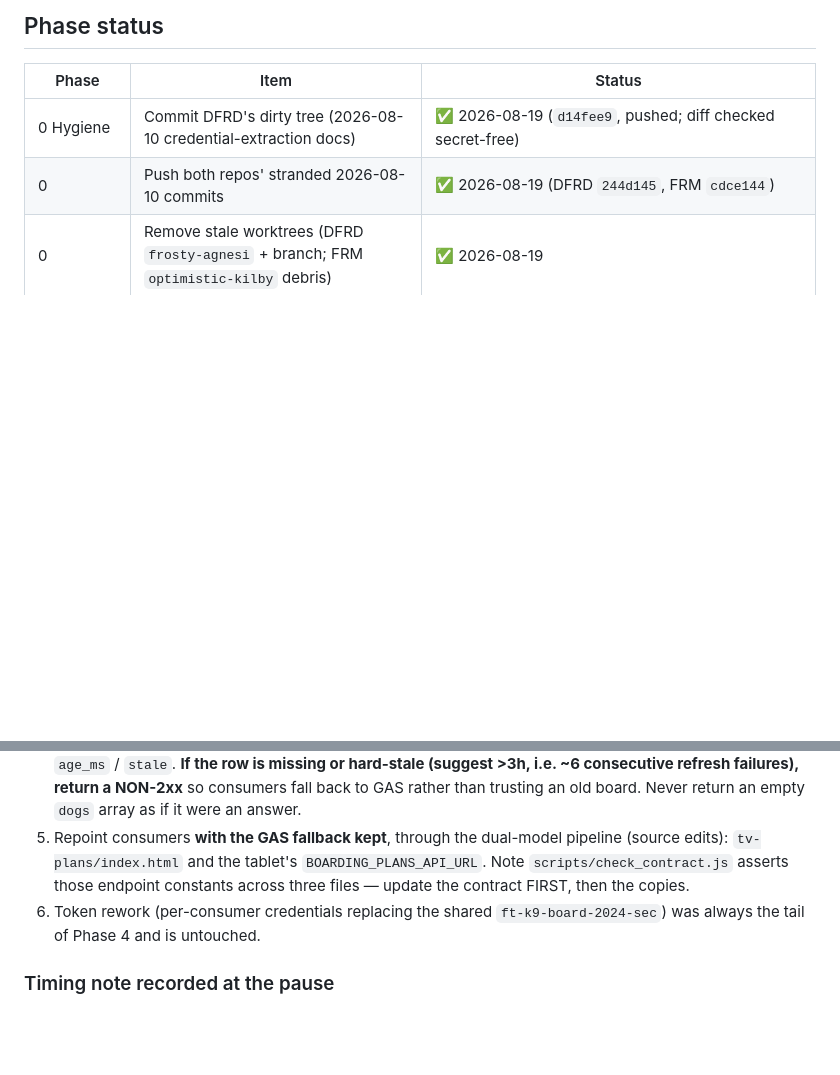
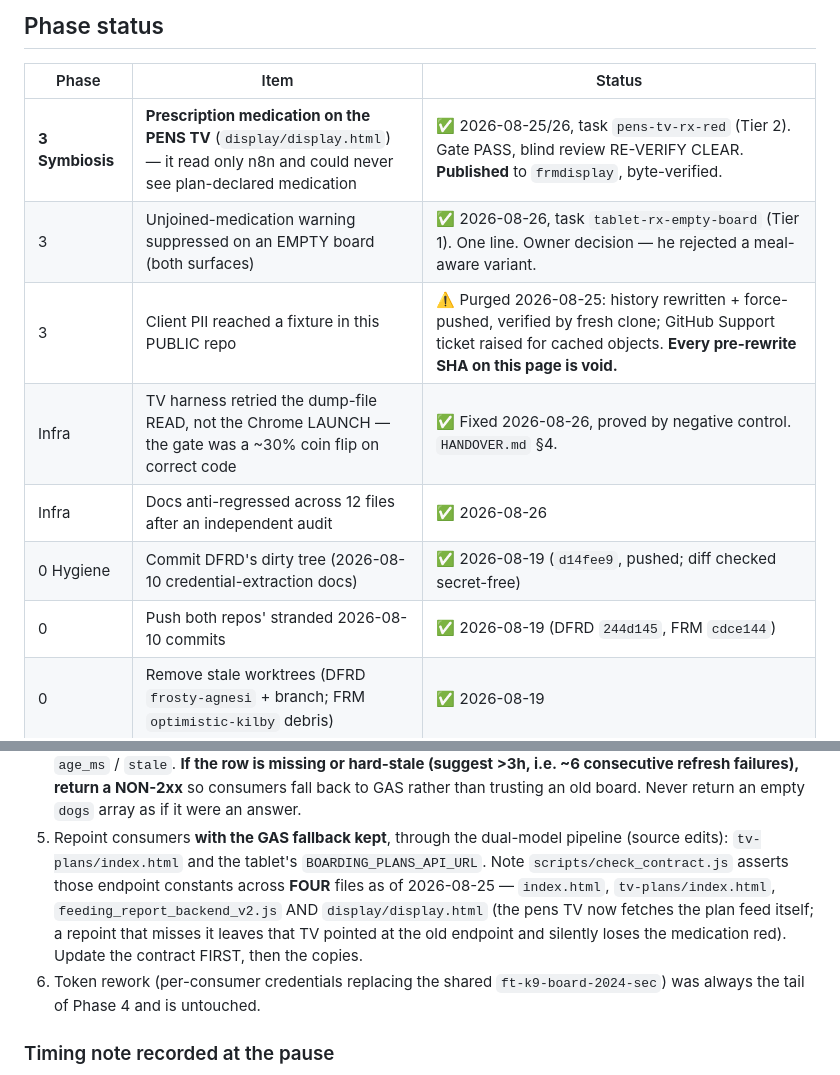
Before and after one commit to Fairytails123/feedingreportmanager, a Markdown page: INTEGRATION.md, 2 parts joined by grey strips. GitHub-like rendering; blank space fills up the shorter version.

Commit message:
docs: close the last audit gaps - including a repoint trap that would lose the TV's red
Three remaining items from the independent doc audit.

1. THE TRAP. INTEGRATION.md's Phase-4 note said scripts/check_contract.js asserts the endpoint
   constants "across three files". Since 2026-08-25 it asserts across FOUR - display/display.html
   was added when the pens TV started fetching the plan feed itself. A future repoint following
   that list would have updated the tablet, the plans TV and the backend, left the pens TV
   pointed at the old endpoint, and silently lost the medication red on the one screen staff
   read at the kennel. The contract check would have caught it, but only after someone wondered
   why the gate failed.

2. CLAUDE.md's canonical-contract paragraph listed the keys shared/contract.js owns and omitted
   BOARDING_PLANS_URL / BOARDING_PLANS_TOKEN - the two that matter for medication.

3. tests/tv-plans/README.md documented neither the launch retry nor FTBOARD_SKIP_SPAWN. Someone
   seeing "RETRY fail_nocache" in a log had nothing in tests/ explaining it, and no way to tell a
   recovered scenario from a failed one. Now documents: RETRY is not a failure, RETRY EXHAUSTED
   is; why it exists; that the _r2/_r3 profiles must stay in lockstep with maxAttempts or they
   leak; that FTBOARD_CHROME is the negative-control seam for re-proving the fix; and that
   sampling cannot prove it (six green runs are ~30% likely by luck at an 18% base rate).

Also added five rows to INTEGRATION.md's phase table, which had no record of the pens-TV port,
the tablet fix, the PII incident, the harness fix or the doc pass.

Verified after: no doc still presents run.sh as a sufficient gate; three docs name BOTH
rx-function variants (the names are transposed between surfaces); void-SHA banners on the three
files that quote commit SHAs; AS-BUILT carries the medication-red deviation.

Co-Authored-By: Claude Opus 5 (1M context) <noreply@anthropic.com>
Claude-Session: https://claude.ai/code/session_01TkyfDJ2xdDi7iBh67GNKEU

```diff
--- a/INTEGRATION.md
+++ b/INTEGRATION.md
@@ -20,6 +20,11 @@ has shipped and held.
 
 | Phase | Item | Status |
 |---|---|---|
+| **3 Symbiosis** | **Prescription medication on the PENS TV** (`display/display.html`) — it read only n8n and could never see plan-declared medication | ✅ 2026-08-25/26, task `pens-tv-rx-red` (Tier 2). Gate PASS, blind review RE-VERIFY CLEAR. **Published** to `frmdisplay`, byte-verified. |
+| 3 | Unjoined-medication warning suppressed on an EMPTY board (both surfaces) | ✅ 2026-08-26, task `tablet-rx-empty-board` (Tier 1). One line. Owner decision — he rejected a meal-aware variant. |
+| 3 | Client PII reached a fixture in this PUBLIC repo | ⚠️ Purged 2026-08-25: history rewritten + force-pushed, verified by fresh clone; GitHub Support ticket raised for cached objects. **Every pre-rewrite SHA on this page is void.** |
+| Infra | TV harness retried the dump-file READ, not the Chrome LAUNCH — the gate was a ~30% coin flip on correct code | ✅ Fixed 2026-08-26, proved by negative control. `HANDOVER.md` §4. |
+| Infra | Docs anti-regressed across 12 files after an independent audit | ✅ 2026-08-26 |
 | 0 Hygiene | Commit DFRD's dirty tree (2026-08-10 credential-extraction docs) | ✅ 2026-08-19 (`d14fee9`, pushed; diff checked secret-free) |
 | 0 | Push both repos' stranded 2026-08-10 commits | ✅ 2026-08-19 (DFRD `244d145`, FRM `cdce144`) |
 | 0 | Remove stale worktrees (DFRD `frosty-agnesi` + branch; FRM `optimistic-kilby` debris) | ✅ 2026-08-19 |
@@ -115,7 +120,7 @@ much less benefit. Out of scope here.
    it were an answer.
 5. Repoint consumers **with the GAS fallback kept**, through the dual-model pipeline
    (source edits): `tv-plans/index.html` and the tablet's `BOARDING_PLANS_API_URL`. Note
-   `scripts/check_contract.js` asserts those endpoint constants across three files — update
+   `scripts/check_contract.js` asserts those endpoint constants across **FOUR** files as of 2026-08-25 — `index.html`, `tv-plans/index.html`, `feeding_report_backend_v2.js` AND `display/display.html` (the pens TV now fetches the plan feed itself; a repoint that misses it leaves that TV pointed at the old endpoint and silently loses the medication red). Update
    the contract FIRST, then the copies.
 6. Token rework (per-consumer credentials replacing the shared `ft-k9-board-2024-sec`) was
    always the tail of Phase 4 and is untouched.
```
Also changed, not shown: CLAUDE.md (+1 -1 lines), 1 other file.
